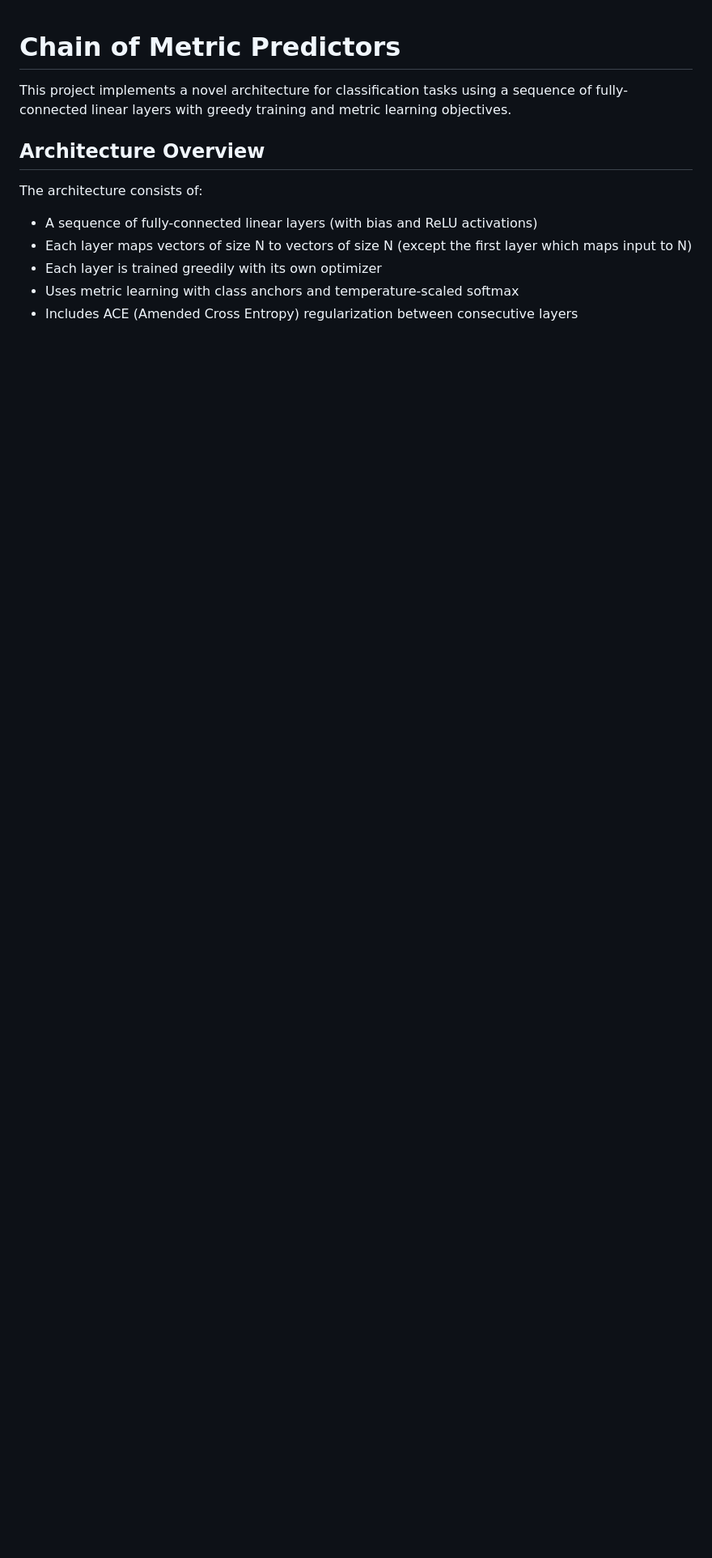
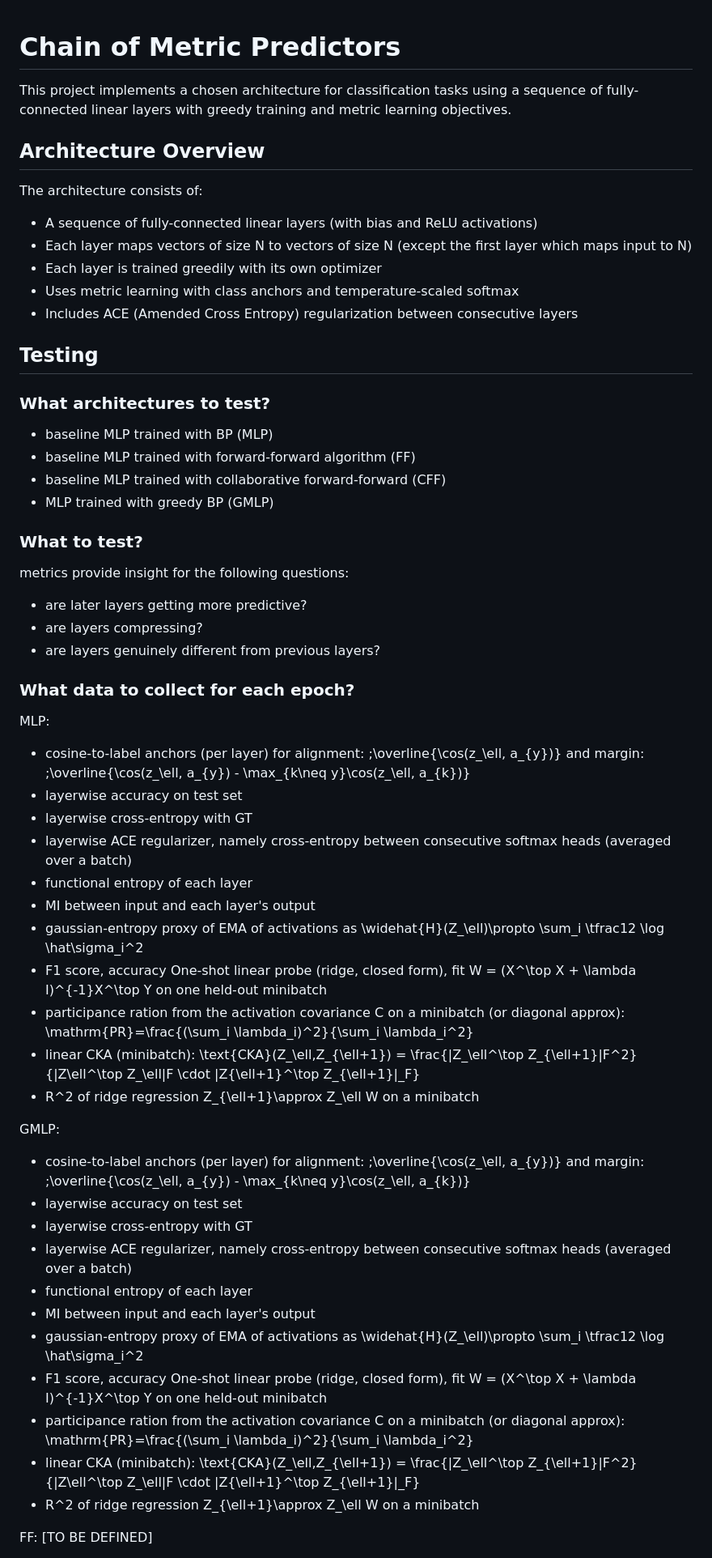
Before and after one commit to FedericoRubbi/chain-of-metric-predictors, a Markdown page: README.md, the part around the change printed below. Shown: that part at 81% size. GitHub-like rendering; blank space fills up the shorter version.

Commit message:
Update README.txt

```diff
--- a/README.md
+++ b/README.md
@@ -1,6 +1,6 @@
 # Chain of Metric Predictors
 
-This project implements a novel architecture for classification tasks using a sequence of fully-connected linear layers with greedy training and metric learning objectives.
+This project implements a chosen architecture for classification tasks using a sequence of fully-connected linear layers with greedy training and metric learning objectives.
 
 ## Architecture Overview
 
@@ -10,3 +10,50 @@ The architecture consists of:
 - Each layer is trained greedily with its own optimizer
 - Uses metric learning with class anchors and temperature-scaled softmax
 - Includes ACE (Amended Cross Entropy) regularization between consecutive layers
+
+
+## Testing
+### What architectures to test?
+- baseline MLP trained with BP (MLP)
+- baseline MLP trained with forward-forward algorithm (FF)
+- baseline MLP trained with collaborative forward-forward (CFF)
+- MLP trained with greedy BP (GMLP)
+
+
+### What to test?
+metrics provide insight for the following questions:
+- are later layers getting more predictive?
+- are layers compressing?
+- are layers genuinely different from previous layers?
+
+### What data to collect for each epoch?
+
+MLP:
+- cosine-to-label anchors (per layer) for alignment: \;\overline{\cos(z_\ell, a_{y})} and margin: \;\overline{\cos(z_\ell, a_{y}) - \max_{k\neq y}\cos(z_\ell, a_{k})}
+- layerwise accuracy on test set
+- layerwise cross-entropy with GT
+- layerwise ACE regularizer, namely cross-entropy between consecutive softmax heads (averaged over a batch)
+- functional entropy of each layer
+- MI between input and each layer's output
+- gaussian-entropy proxy of EMA of activations as \widehat{H}(Z_\ell)\propto \sum_i \tfrac12 \log \hat\sigma_i^2
+- F1 score, accuracy One-shot linear probe (ridge, closed form), fit W = (X^\top X + \lambda I)^{-1}X^\top Y on one held-out minibatch
+- participance ration from the activation covariance C on a minibatch (or diagonal approx): \mathrm{PR}=\frac{(\sum_i \lambda_i)^2}{\sum_i \lambda_i^2}
+- linear CKA (minibatch): \text{CKA}(Z_\ell,Z_{\ell+1}) = \frac{\|Z_\ell^\top Z_{\ell+1}\|F^2}{\|Z\ell^\top Z_\ell\|F \cdot \|Z{\ell+1}^\top Z_{\ell+1}\|_F}
+- R^2 of ridge regression Z_{\ell+1}\approx Z_\ell W on a minibatch
+
+GMLP:
+- cosine-to-label anchors (per layer) for alignment: \;\overline{\cos(z_\ell, a_{y})} and margin: \;\overline{\cos(z_\ell, a_{y}) - \max_{k\neq y}\cos(z_\ell, a_{k})}
+- layerwise accuracy on test set
+- layerwise cross-entropy with GT
+- layerwise ACE regularizer, namely cross-entropy between consecutive softmax heads (averaged over a batch)
+- functional entropy of each layer
+- MI between input and each layer's output
+- gaussian-entropy proxy of EMA of activations as \widehat{H}(Z_\ell)\propto \sum_i \tfrac12 \log \hat\sigma_i^2
+- F1 score, accuracy One-shot linear probe (ridge, closed form), fit W = (X^\top X + \lambda I)^{-1}X^\top Y on one held-out minibatch
+- participance ration from the activation covariance C on a minibatch (or diagonal approx): \mathrm{PR}=\frac{(\sum_i \lambda_i)^2}{\sum_i \lambda_i^2}
+- linear CKA (minibatch): \text{CKA}(Z_\ell,Z_{\ell+1}) = \frac{\|Z_\ell^\top Z_{\ell+1}\|F^2}{\|Z\ell^\top Z_\ell\|F \cdot \|Z{\ell+1}^\top Z_{\ell+1}\|_F}
+- R^2 of ridge regression Z_{\ell+1}\approx Z_\ell W on a minibatch
+
+FF:
+[TO BE DEFINED]
+
```
Also changed, not shown: other parts of README.md (+2 -0 lines).
